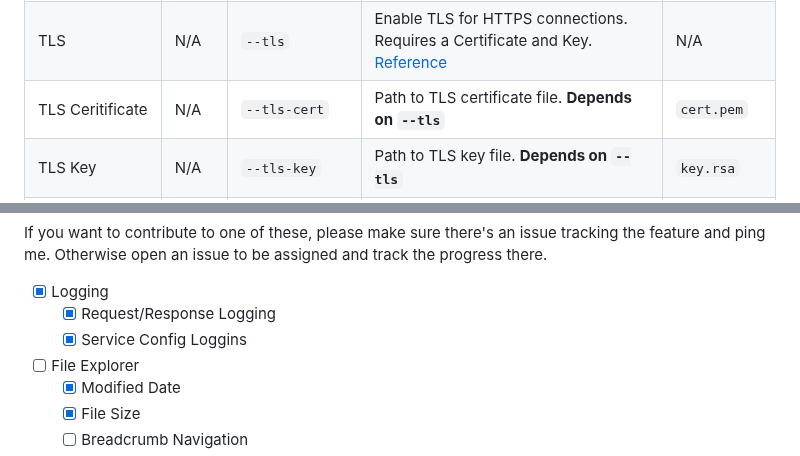
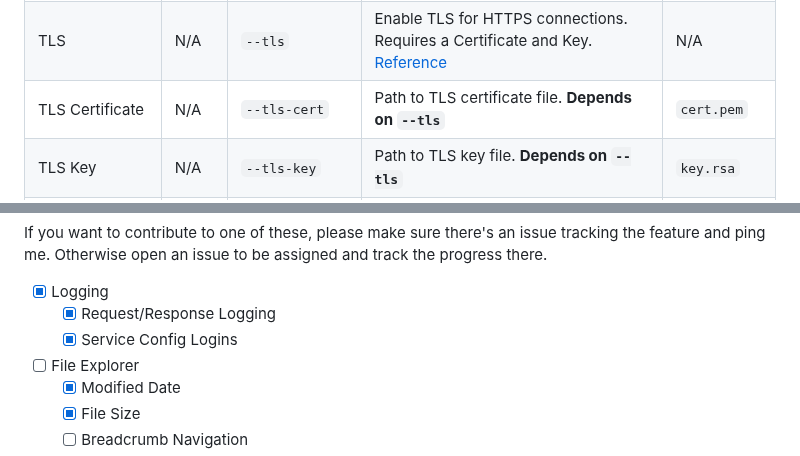
Before and after one commit to http-server-rs/http-server, a Markdown page: README.md, 2 parts joined by grey strips. Drawn GitHub-style.

Commit message:
Fix typos in README

```diff
--- a/README.md
+++ b/README.md
@@ -132,7 +132,7 @@ http-server --host 127.0.0.1
 | Port               | `-p`  | `--port`              | Port to bind the server                                                                                     | `7878`        |
 | Configuration File | `-c`  | `--config`            | Configuration file. [Example](https://github.com/http-server-rs/http-server/blob/main/fixtures/config.toml) | N/A           |
 | TLS                | N/A   | `--tls`               | Enable TLS for HTTPS connections. Requires a Certificate and Key. [Reference](#tls-reference)               | N/A           |
-| TLS Ceritificate   | N/A   | `--tls-cert`          | Path to TLS certificate file. **Depends on `--tls`**                                                        | `cert.pem`    |
+| TLS Certificate    | N/A   | `--tls-cert`          | Path to TLS certificate file. **Depends on `--tls`**                                                        | `cert.pem`    |
 | TLS Key            | N/A   | `--tls-key`           | Path to TLS key file. **Depends on `--tls`**                                                                | `key.rsa`     |
 | TLS Key Algorithm  | N/A   | `--tls-key-algorithm` | Algorithm used to generate certificate key. **Depends on `--tls`**                                          | `rsa`         |
 | Username           | N/A   | `--username`          | Username to validate using basic authentication                                                             | N/A           |
@@ -291,7 +291,7 @@ open an issue to be assigned and track the progress there.
 
 - [x] Logging
   - [x] Request/Response Logging
-  - [x] Service Config Loggins
+  - [x] Service Config Logins
 - [ ] File Explorer
   - [x] Modified Date
   - [x] File Size
```
Also changed, not shown: other parts of README.md (+1 -1 lines).
